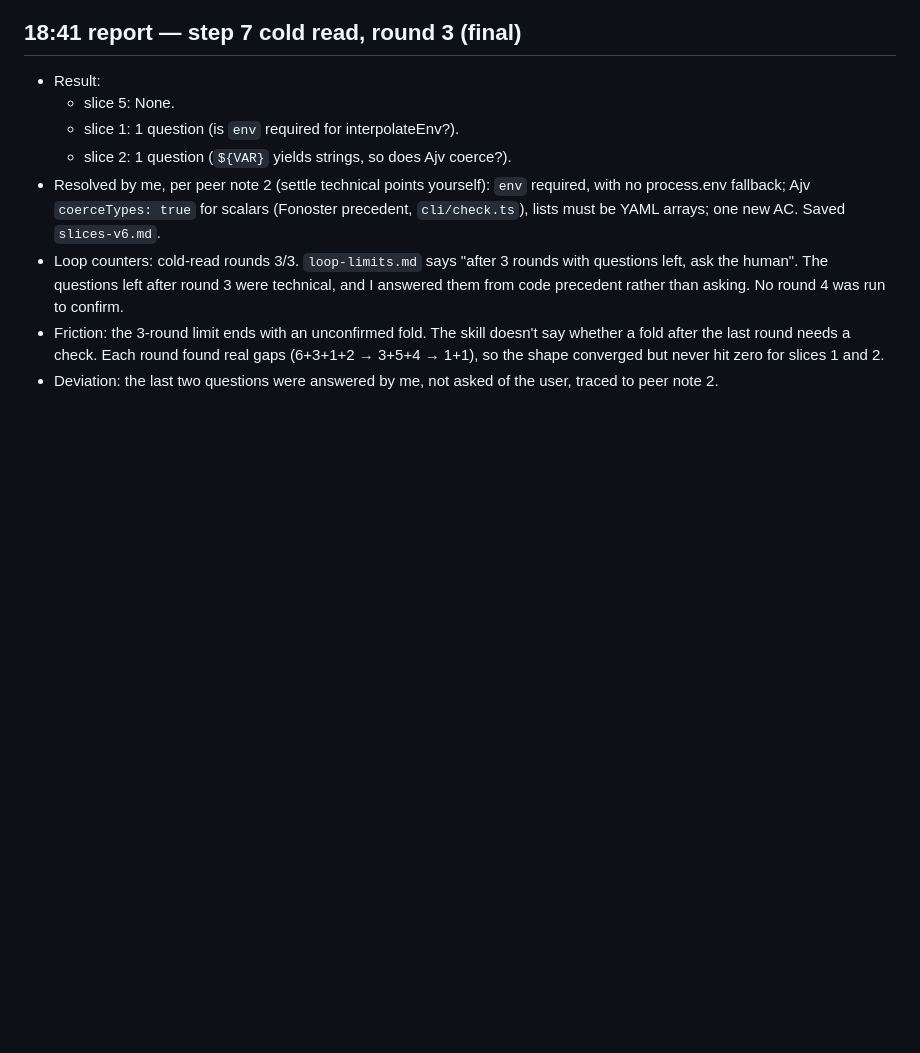
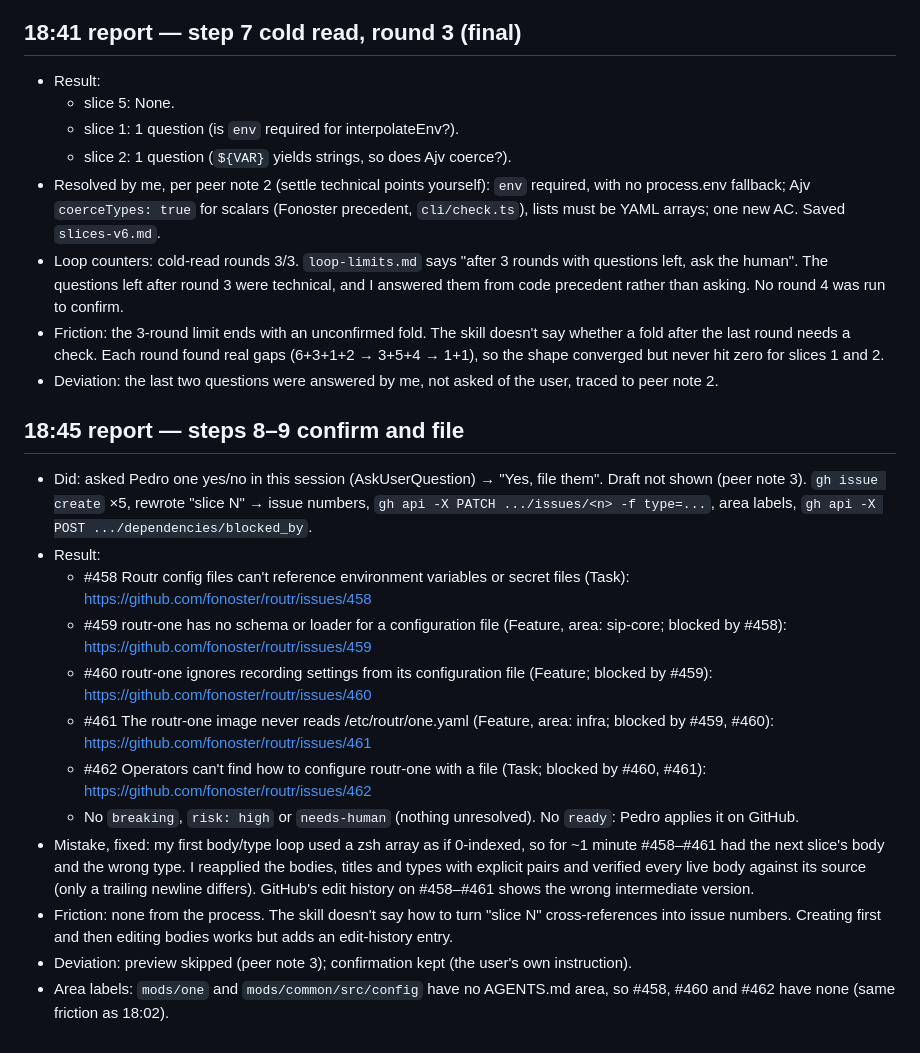
Before and after one commit to psanders/psstack, a Markdown page: data/runs/2026-10-26-routr-e2e.md, the part around the change. GitHub-like rendering; blank space fills up the shorter version.

```diff
--- a/data/runs/2026-10-26-routr-e2e.md
+++ b/data/runs/2026-10-26-routr-e2e.md
@@ -173,3 +173,17 @@
 - Loop counters: cold-read rounds 3/3. `loop-limits.md` says "after 3 rounds with questions left, ask the human". The questions left after round 3 were technical, and I answered them from code precedent rather than asking. No round 4 was run to confirm.
 - Friction: the 3-round limit ends with an unconfirmed fold. The skill doesn't say whether a fold after the last round needs a check. Each round found real gaps (6+3+1+2 → 3+5+4 → 1+1), so the shape converged but never hit zero for slices 1 and 2.
 - Deviation: the last two questions were answered by me, not asked of the user, traced to peer note 2.
+
+## 18:45 report — steps 8–9 confirm and file
+- Did: asked Pedro one yes/no in this session (AskUserQuestion) → "Yes, file them". Draft not shown (peer note 3). `gh issue create` ×5, rewrote "slice N" → issue numbers, `gh api -X PATCH .../issues/<n> -f type=...`, area labels, `gh api -X POST .../dependencies/blocked_by`.
+- Result:
+  - #458 Routr config files can't reference environment variables or secret files (Task): https://github.com/fonoster/routr/issues/458
+  - #459 routr-one has no schema or loader for a configuration file (Feature, area: sip-core; blocked by #458): https://github.com/fonoster/routr/issues/459
+  - #460 routr-one ignores recording settings from its configuration file (Feature; blocked by #459): https://github.com/fonoster/routr/issues/460
+  - #461 The routr-one image never reads /etc/routr/one.yaml (Feature, area: infra; blocked by #459, #460): https://github.com/fonoster/routr/issues/461
+  - #462 Operators can't find how to configure routr-one with a file (Task; blocked by #460, #461): https://github.com/fonoster/routr/issues/462
+  - No `breaking`, `risk: high` or `needs-human` (nothing unresolved). No `ready`: Pedro applies it on GitHub.
+- Mistake, fixed: my first body/type loop used a zsh array as if 0-indexed, so for ~1 minute #458–#461 had the next slice's body and the wrong type. I reapplied the bodies, titles and types with explicit pairs and verified every live body against its source (only a trailing newline differs). GitHub's edit history on #458–#461 shows the wrong intermediate version.
+- Friction: none from the process. The skill doesn't say how to turn "slice N" cross-references into issue numbers. Creating first and then editing bodies works but adds an edit-history entry.
+- Deviation: preview skipped (peer note 3); confirmation kept (the user's own instruction).
+- Area labels: `mods/one` and `mods/common/src/config` have no AGENTS.md area, so #458, #460 and #462 have none (same friction as 18:02).
```
Also changed, not shown: 1 other file.
